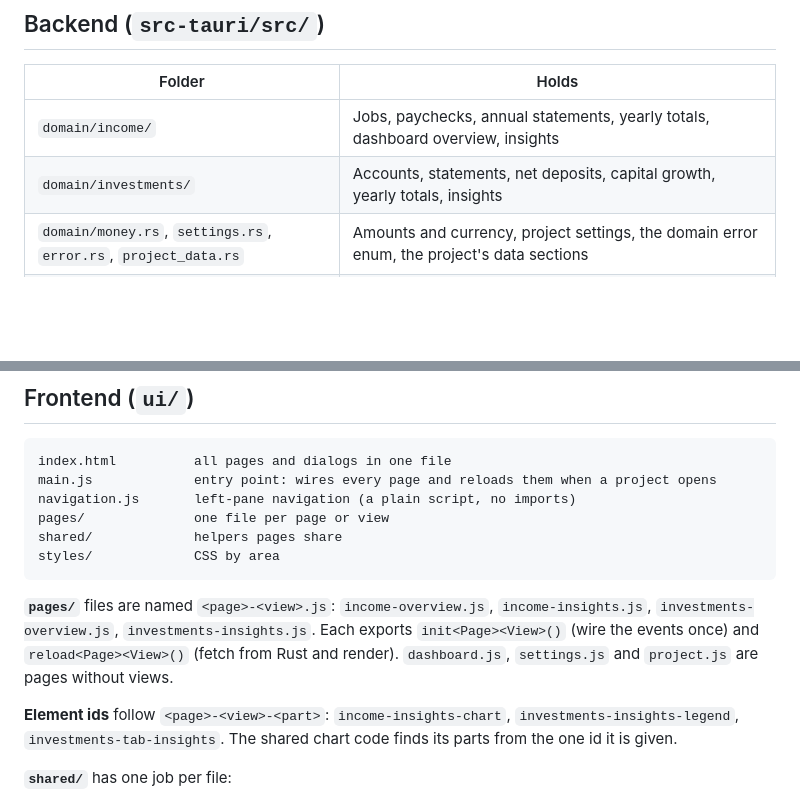
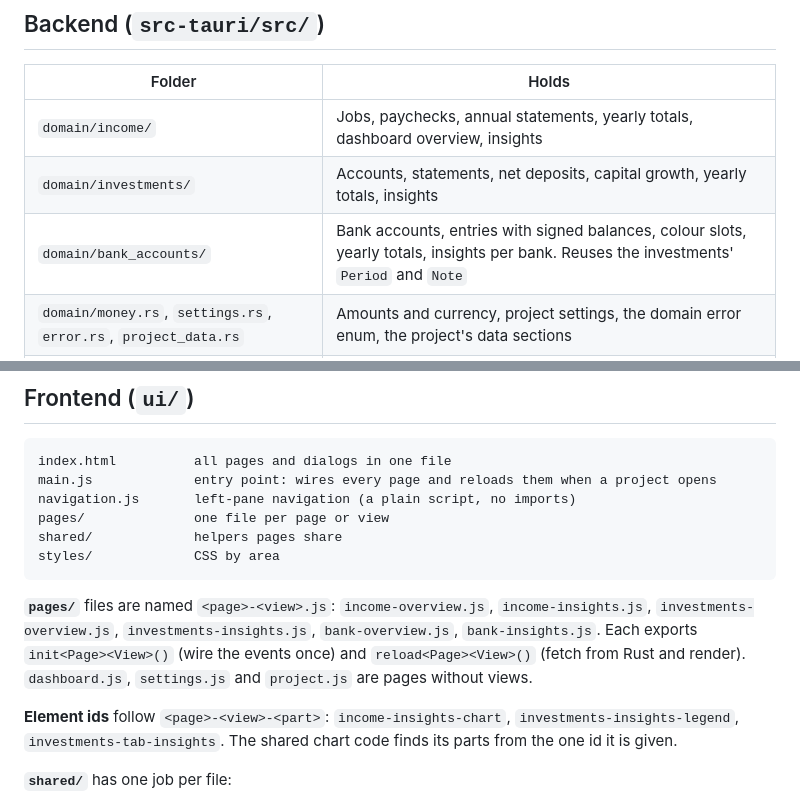
Before and after one commit to BardoelT/personal-finance, a Markdown page: docs/architecture.md, 2 parts joined by grey strips. Drawn GitHub-style; blank space fills up the shorter version.

Commit message:
docs: list the bank accounts module and pages in the architecture (CSD-009 OQ-2)
Co-Authored-By: Claude Sonnet 5.5 <noreply@anthropic.com>

````diff
--- a/docs/architecture.md
+++ b/docs/architecture.md
@@ -26,6 +26,7 @@ Two rules shape everything:
 |---|---|
 | `domain/income/` | Jobs, paychecks, annual statements, yearly totals, dashboard overview, insights |
 | `domain/investments/` | Accounts, statements, net deposits, capital growth, yearly totals, insights |
+| `domain/bank_accounts/` | Bank accounts, entries with signed balances, colour slots, yearly totals, insights per bank. Reuses the investments' `Period` and `Note` |
 | `domain/money.rs`, `settings.rs`, `error.rs`, `project_data.rs` | Amounts and currency, project settings, the domain error enum, the project's data sections |
 | `commands/` | `#[tauri::command]` handlers, one file per area. Thin: parse and bound the input, call `domain`, map errors |
 | `storage/` | Reading and writing the project file (atomic write), remembering the last project |
@@ -51,7 +52,7 @@ shared/             helpers pages share
 styles/             CSS by area
 ```
 
-**`pages/`** files are named `<page>-<view>.js`: `income-overview.js`, `income-insights.js`, `investments-overview.js`, `investments-insights.js`. Each exports `init<Page><View>()` (wire the events once) and `reload<Page><View>()` (fetch from Rust and render). `dashboard.js`, `settings.js` and `project.js` are pages without views.
+**`pages/`** files are named `<page>-<view>.js`: `income-overview.js`, `income-insights.js`, `investments-overview.js`, `investments-insights.js`, `bank-overview.js`, `bank-insights.js`. Each exports `init<Page><View>()` (wire the events once) and `reload<Page><View>()` (fetch from Rust and render). `dashboard.js`, `settings.js` and `project.js` are pages without views.
 
 **Element ids** follow `<page>-<view>-<part>`: `income-insights-chart`, `investments-insights-legend`, `investments-tab-insights`. The shared chart code finds its parts from the one id it is given.
 
````
